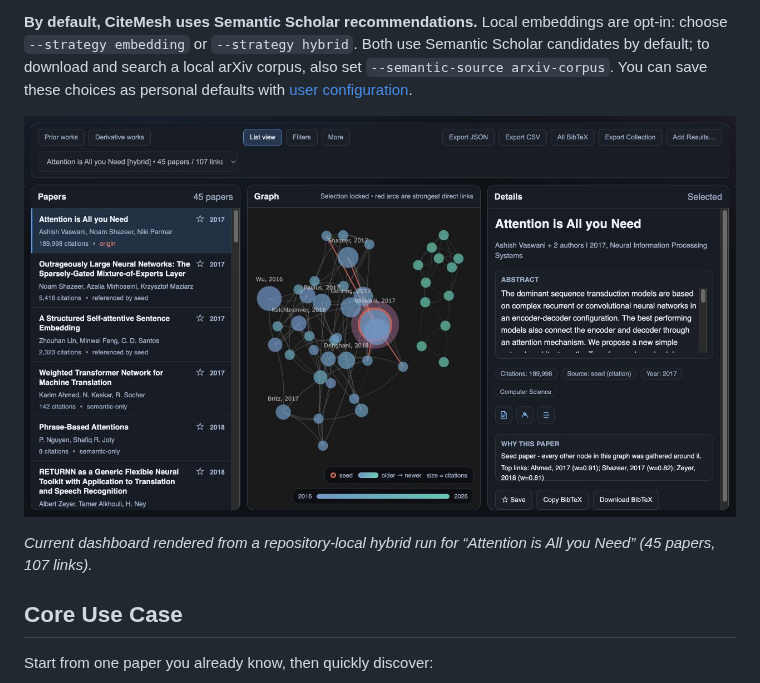
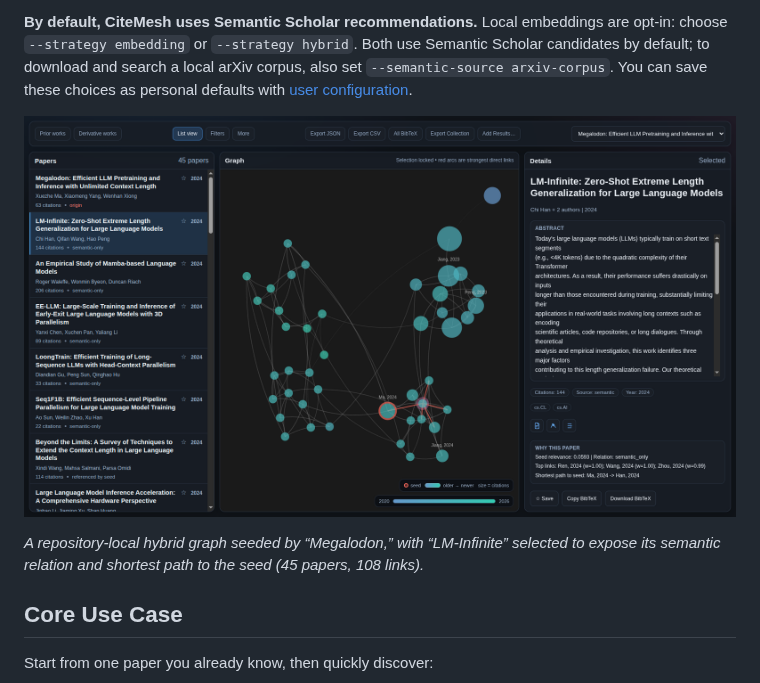
Before and after one commit to pszemraj/CiteMesh, a Markdown page: README.md, the part around one of its changes. Drawn GitHub-style; pictures changed too: assets/ui.png.

Commit message:
docs: showcase Megalodon dashboard workflows

```diff
--- a/README.md
+++ b/README.md
@@ -8,6 +8,5 @@ Build exploration-friendly paper graphs from a known paper with recommendation,
 
-_Current dashboard rendered from a repository-local hybrid run for “Attention is
-All you Need” (45 papers, 107 links)._
+_A repository-local hybrid graph seeded by “Megalodon,” with “LM-Infinite” selected to expose its semantic relation and shortest path to the seed (45 papers, 108 links)._
 
 ## Core Use Case
 
```
Also changed, not shown: other parts of README.md (+1 -1 lines), docs/reference/output-artifacts.md (+2 -3 lines), assets/ui-prior-works.png.
